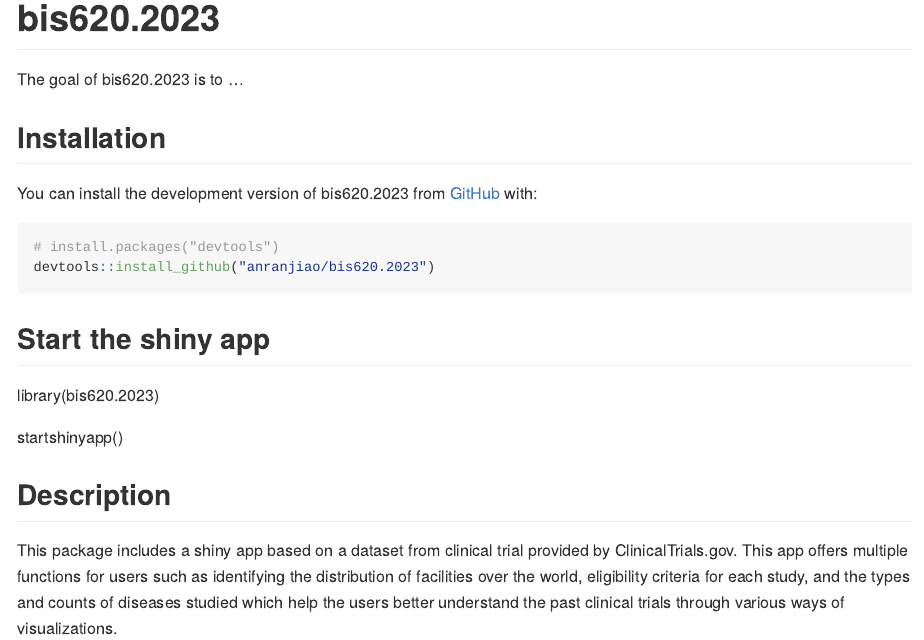
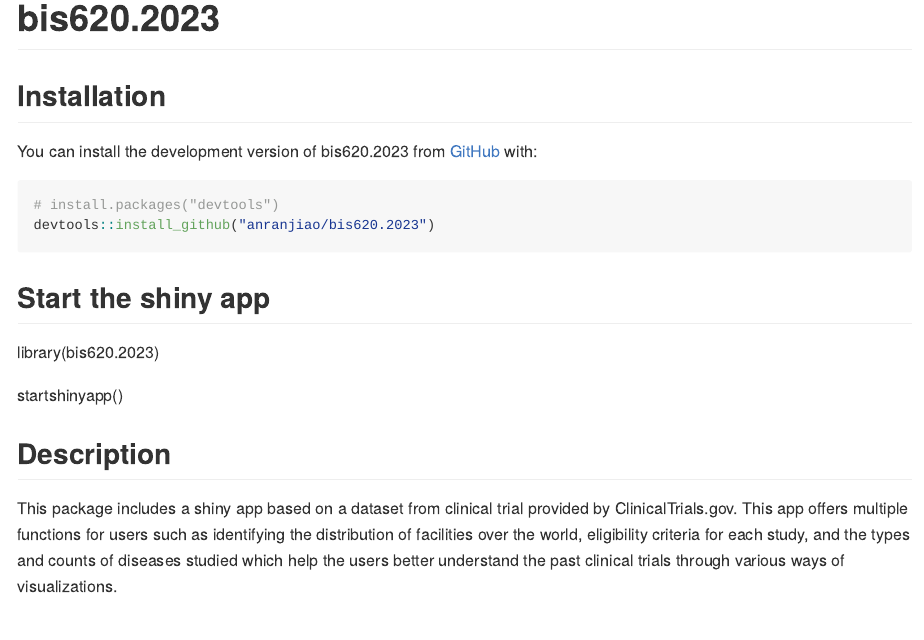
Before and after one commit to anranjiao/bis620.2023, an R Markdown document (README.Rmd): the page in a window 1100 px wide, from its top. Rendered offline with R 4.5, knitr and Pandoc, with nearby package versions; some code elsewhere in the file could not run offline; badge pictures from the web are left out.

Commit message:
Update README.Rmd

```diff
--- a/README.Rmd
+++ b/README.Rmd
@@ -19,8 +19,6 @@
 [![R-CMD-check](https://github.com/anranjiao/bis620.2023/actions/workflows/R-CMD-check.yaml/badge.svg)](https://github.com/anranjiao/bis620.2023/actions/workflows/R-CMD-check.yaml)
 [![test-coverage](https://github.com/anranjiao/bis620.2023/actions/workflows/test-coverage.yaml/badge.svg)](https://github.com/anranjiao/bis620.2023/actions/workflows/test-coverage.yaml)
 <!-- badges: end -->
-
-The goal of bis620.2023 is to ...
 
 ## Installation
 
```
